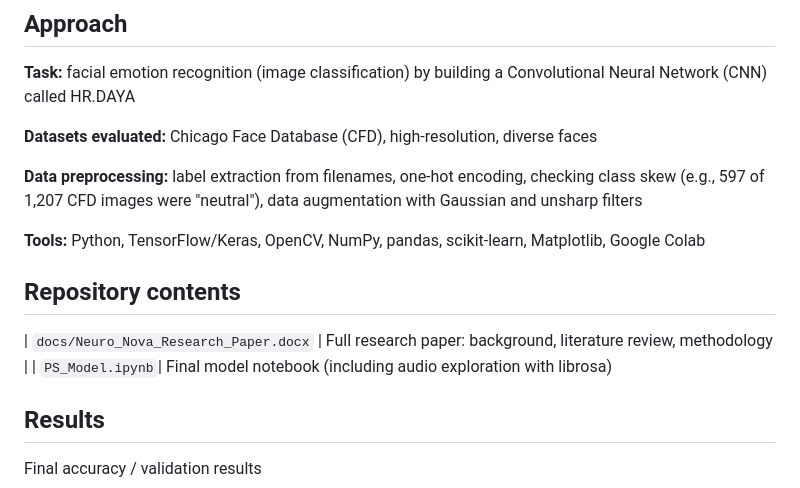
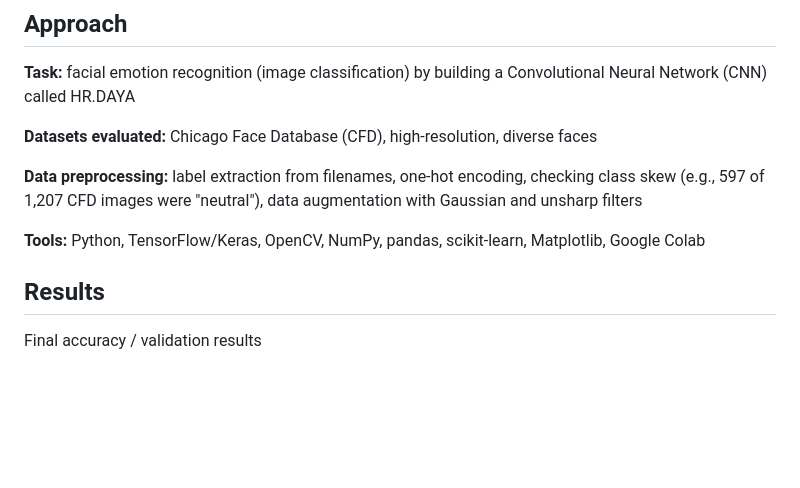
Before and after one commit to nimasriram/neuro_nova, a Markdown page: README.md, the part around the change. GitHub-like rendering; blank space fills up the shorter version.

Commit message:
update read.me

```diff
--- a/README.md
+++ b/README.md
@@ -21,11 +21,6 @@ label extraction from filenames, one-hot encoding, checking class skew (e.g., 59
 
 **Tools:**
 Python, TensorFlow/Keras, OpenCV, NumPy, pandas, scikit-learn, Matplotlib, Google Colab
-
-## Repository contents
-
-| `docs/Neuro_Nova_Research_Paper.docx` | Full research paper: background, literature review, methodology |
-| `PS_Model.ipynb`| Final model notebook (including audio exploration with librosa)
 
 ## Results
 
```
